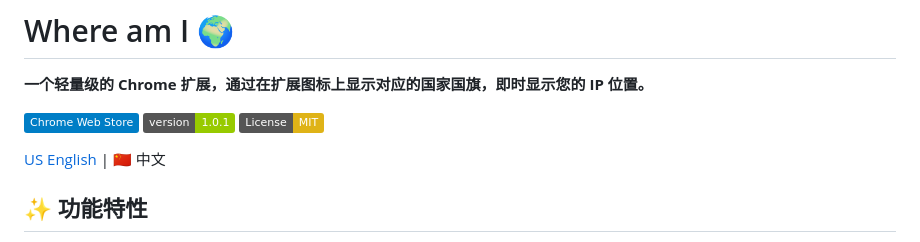
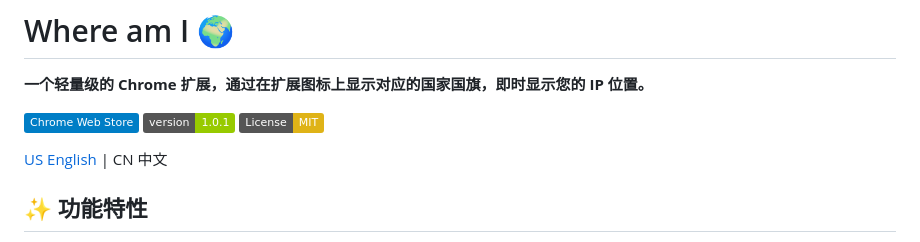
Before and after one commit to resment/where-am-i-extension, a Markdown page: README_CN.md, the part around the change. GitHub-like rendering; badges without logos.

```diff
--- a/README_CN.md
+++ b/README_CN.md
@@ -6,7 +6,7 @@
 [![Version](https://img.shields.io/badge/version-1.0.1-green)]()
 [![License: MIT](https://img.shields.io/badge/License-MIT-yellow.svg)](LICENSE)
 
-[US English](README.md) | 🇨🇳 中文
+[US English](README.md) | CN 中文
 
 ## ✨ 功能特性
 
```
